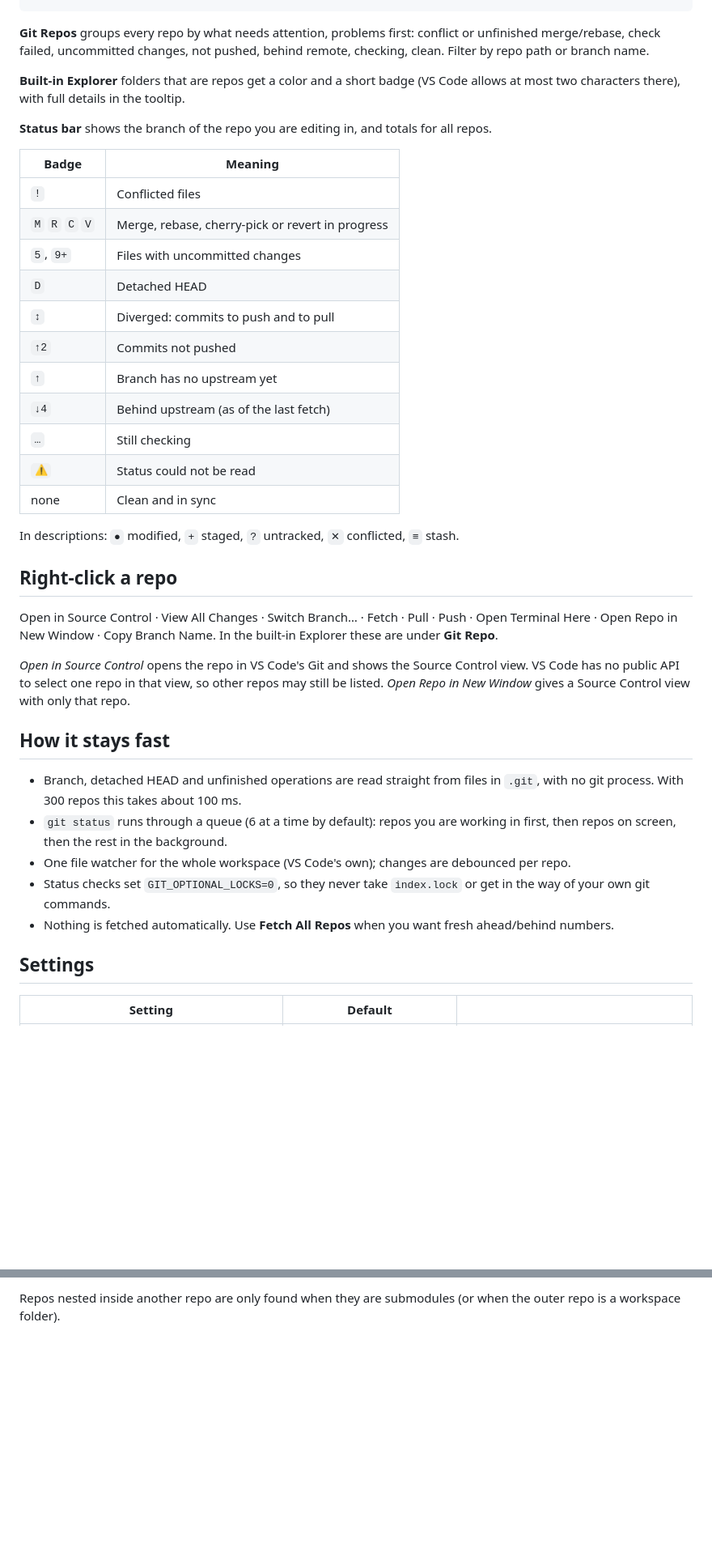
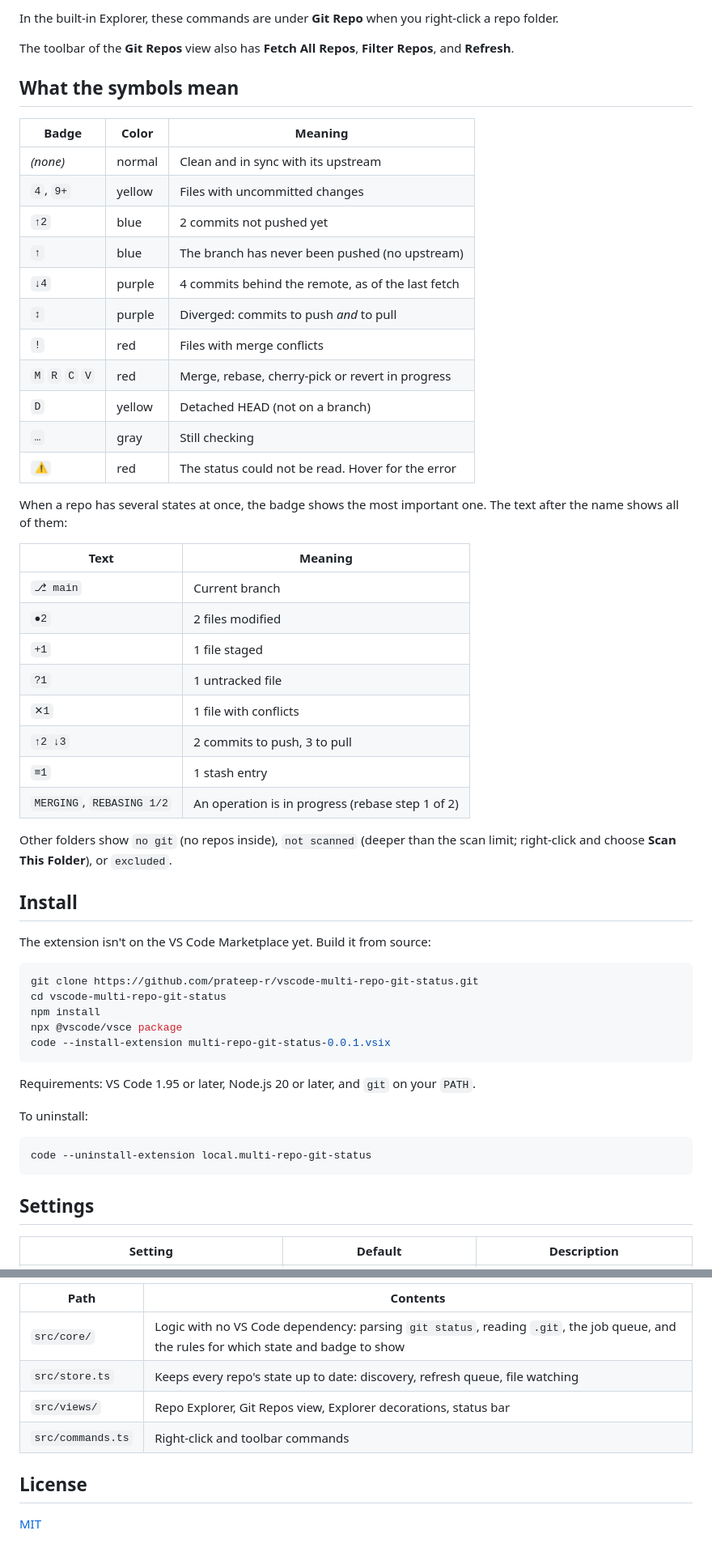
Before and after one commit to prateep-r/vscode-multi-git-explorer, a Markdown page: README.md, 2 parts joined by grey strips. Shown at 81% size. Rendered like a GitHub page; blank space fills up the shorter version.

````diff
--- a/README.md
+++ b/README.md
@@ -16,42 +44,59 @@ archive/2023/q1   not scanned
+In the built-in Explorer, these commands are under **Git Repo** when you right-click a repo folder.
+
+The toolbar of the **Git Repos** view also has **Fetch All Repos**, **Filter Repos**, and **Refresh**.
+
+## What the symbols mean
+
+| Badge | Color | Meaning |
+| --- | --- | --- |
+| *(none)* | normal | Clean and in sync with its upstream |
+| `4`, `9+` | yellow | Files with uncommitted changes |
+| `↑2` | blue | 2 commits not pushed yet |
+| `↑` | blue | The branch has never been pushed (no upstream) |
+| `↓4` | purple | 4 commits behind the remote, as of the last fetch |
+| `↕` | purple | Diverged: commits to push *and* to pull |
+| `!` | red | Files with merge conflicts |
+| `M` `R` `C` `V` | red | Merge, rebase, cherry-pick or revert in progress |
+| `D` | yellow | Detached HEAD (not on a branch) |
+| `…` | gray | Still checking |
+| `⚠` | red | The status could not be read. Hover for the error |
+
+When a repo has several states at once, the badge shows the most important one. The text after the name shows all of them:
+
+| Text | Meaning |
+| --- | --- |
+| `⎇ main` | Current branch |
+| `●2` | 2 files modified |
+| `+1` | 1 file staged |
+| `?1` | 1 untracked file |
+| `✕1` | 1 file with conflicts |
+| `↑2 ↓3` | 2 commits to push, 3 to pull |
+| `≡1` | 1 stash entry |
+| `MERGING`, `REBASING 1/2` | An operation is in progress (rebase step 1 of 2) |
+
+Other folders show `no git` (no repos inside), `not scanned` (deeper than the scan limit; right-click and choose **Scan This Folder**), or `excluded`.
+
+## Install
+
+The extension isn't on the VS Code Marketplace yet. Build it from source:
+
+```bash
+git clone https://github.com/prateep-r/vscode-multi-repo-git-status.git
+cd vscode-multi-repo-git-status
+npm install
+npx @vscode/vsce package
+code --install-extension multi-repo-git-status-0.0.1.vsix
 ```
 
-**Git Repos** groups every repo by what needs attention, problems first: conflict or unfinished merge/rebase, check failed, uncommitted changes, not pushed, behind remote, checking, clean. Filter by repo path or branch name.
+Requirements: VS Code 1.95 or later, Node.js 20 or later, and `git` on your `PATH`.
 
-**Built-in Explorer** folders that are repos get a color and a short badge (VS Code allows at most two characters there), with full details in the tooltip.
+To uninstall:
 
-**Status bar** shows the branch of the repo you are editing in, and totals for all repos.
-
-| Badge | Meaning |
-| --- | --- |
-| `!` | Conflicted files |
-| `M` `R` `C` `V` | Merge, rebase, cherry-pick or revert in progress |
-| `5`, `9+` | Files with uncommitted changes |
-| `D` | Detached HEAD |
-| `↕` | Diverged: commits to push and to pull |
-| `↑2` | Commits not pushed |
-| `↑` | Branch has no upstream yet |
-| `↓4` | Behind upstream (as of the last fetch) |
-| `…` | Still checking |
-| `⚠` | Status could not be read |
-| none | Clean and in sync |
-
-In descriptions: `●` modified, `+` staged, `?` untracked, `✕` conflicted, `≡` stash.
-
-## Right-click a repo
-
-Open in Source Control · View All Changes · Switch Branch… · Fetch · Pull · Push · Open Terminal Here · Open Repo in New Window · Copy Branch Name. In the built-in Explorer these are under **Git Repo**.
-
-*Open in Source Control* opens the repo in VS Code's Git and shows the Source Control view. VS Code has no public API to select one repo in that view, so other repos may still be listed. *Open Repo in New Window* gives a Source Control view with only that repo.
-
-## How it stays fast
-
-- Branch, detached HEAD and unfinished operations are read straight from files in `.git`, with no git process. With 300 repos this takes about 100 ms.
-- `git status` runs through a queue (6 at a time by default): repos you are working in first, then repos on screen, then the rest in the background.
-- One file watcher for the whole workspace (VS Code's own); changes are debounced per repo.
-- Status checks set `GIT_OPTIONAL_LOCKS=0`, so they never take `index.lock` or get in the way of your own git commands.
-- Nothing is fetched automatically. Use **Fetch All Repos** when you want fresh ahead/behind numbers.
+```bash
+code --uninstall-extension local.multi-repo-git-status
+```
 
 ## Settings
 
-| Setting | Default | |
+| Setting | Default | Description |
 | --- | --- | --- |
@@ -78,2 +148,11 @@ Press F5 in VS Code to run the extension in a new window.
 
-Repos nested inside another repo are only found when they are submodules (or when the outer repo is a workspace folder).
+| Path | Contents |
+| --- | --- |
+| `src/core/` | Logic with no VS Code dependency: parsing `git status`, reading `.git`, the job queue, and the rules for which state and badge to show |
+| `src/store.ts` | Keeps every repo's state up to date: discovery, refresh queue, file watching |
+| `src/views/` | Repo Explorer, Git Repos view, Explorer decorations, status bar |
+| `src/commands.ts` | Right-click and toolbar commands |
+
+## License
+
+[MIT](LICENSE)
````
Also changed, not shown: other parts of README.md (+74 -21 lines), docs/images/explorer.png (added), docs/images/menu.png (added), docs/images/overview.png (added), 5 other files.
